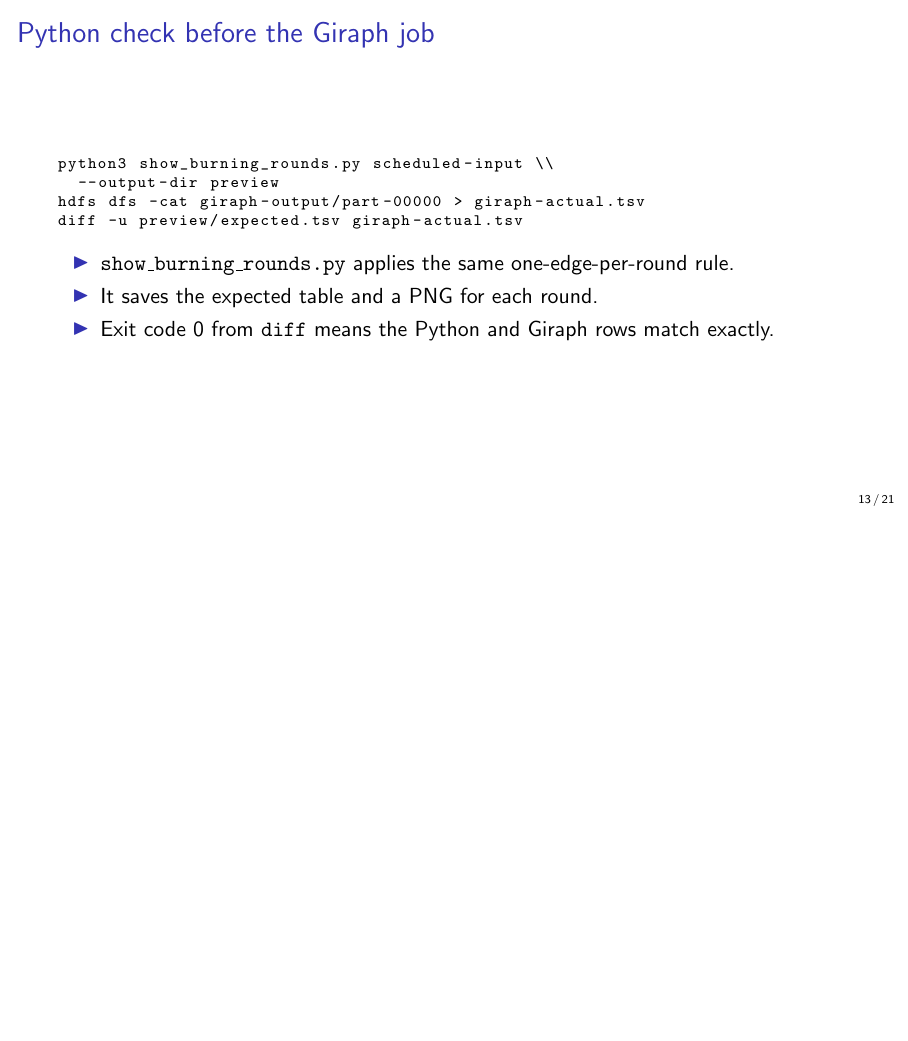
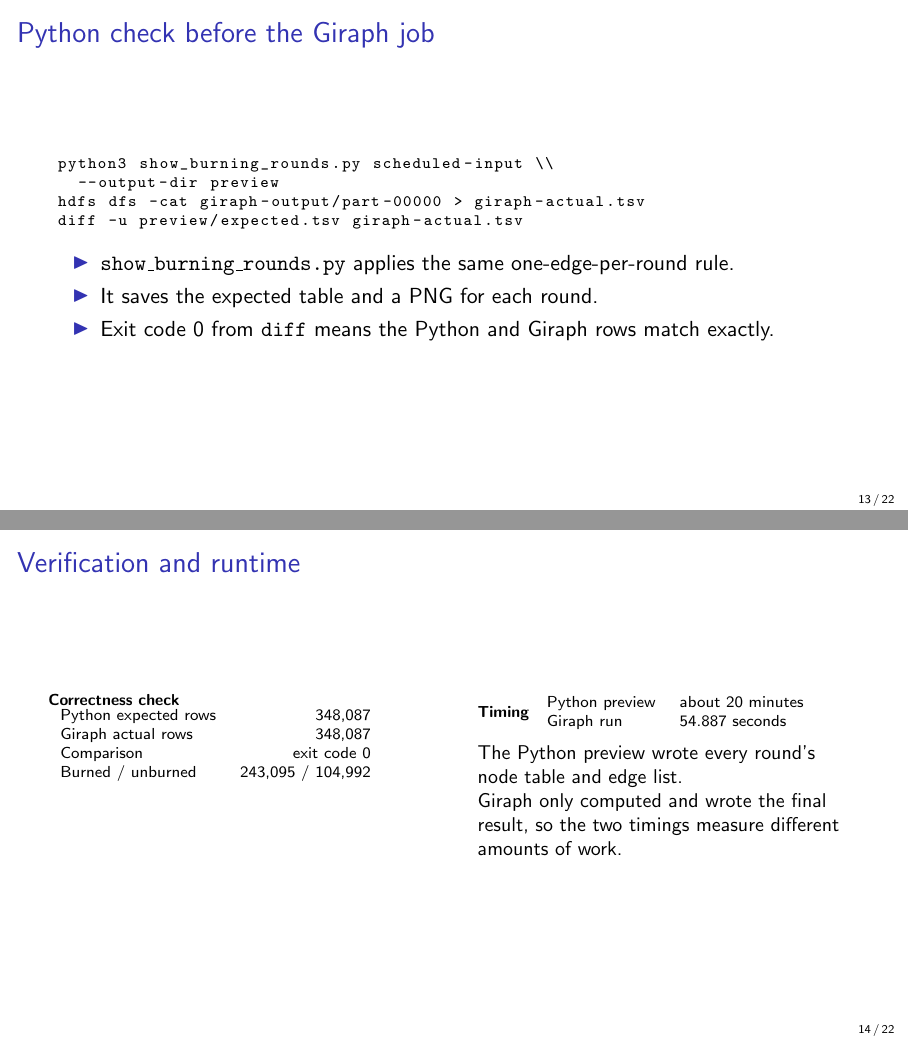
Before and after one commit to 25mcmc34-kumarshivam/APACHE-GIRAPH-PROJECT-, LaTeX slides (presentation/semester-3-simple.tex): page 13 of 21 before the commit and pages 13 and 14 of 22 after it, the two joined at a grey line, the shorter picture padded with empty space. Compiled offline with pdfLaTeX.

Commit message:
Add measured verification and runtime slide

```diff
--- a/presentation/semester-3-simple.tex
+++ b/presentation/semester-3-simple.tex
@@ -202,6 +202,31 @@ diff -u preview/expected.tsv giraph-actual.tsv
 \end{itemize}
 \end{frame}
 
+\begin{frame}{Verification and runtime}
+\scriptsize
+\begin{columns}[T]
+\column{.48\textwidth}
+\textbf{Correctness check}
+\begin{tabular}{lr}
+Python expected rows & 348,087 \\
+Giraph actual rows & 348,087 \\
+Comparison & exit code 0 \\
+Burned / unburned & 243,095 / 104,992
+\end{tabular}
+
+\column{.48\textwidth}
+\textbf{Timing}
+\begin{tabular}{ll}
+Python preview & about 20 minutes \\
+Giraph run & 54.887 seconds \\
+\end{tabular}
+
+\vspace{0.2cm}
+\small The Python preview wrote every round's node table and edge list.\\
+Giraph only computed and wrote the final result, so the two timings measure different amounts of work.
+\end{columns}
+\end{frame}
+
 \begin{frame}{Larger example: 30 vertices}
 \begin{columns}[T]
 \column{.52\textwidth}
```
Also changed, not shown: presentation/MCA_Semester_3_Giraph_Project_Presentation.pdf.
